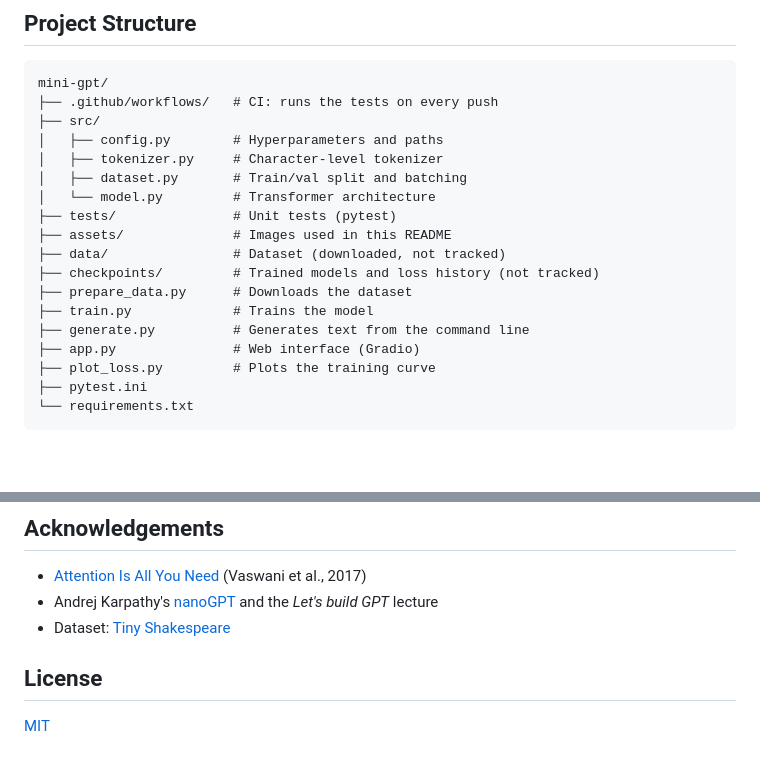
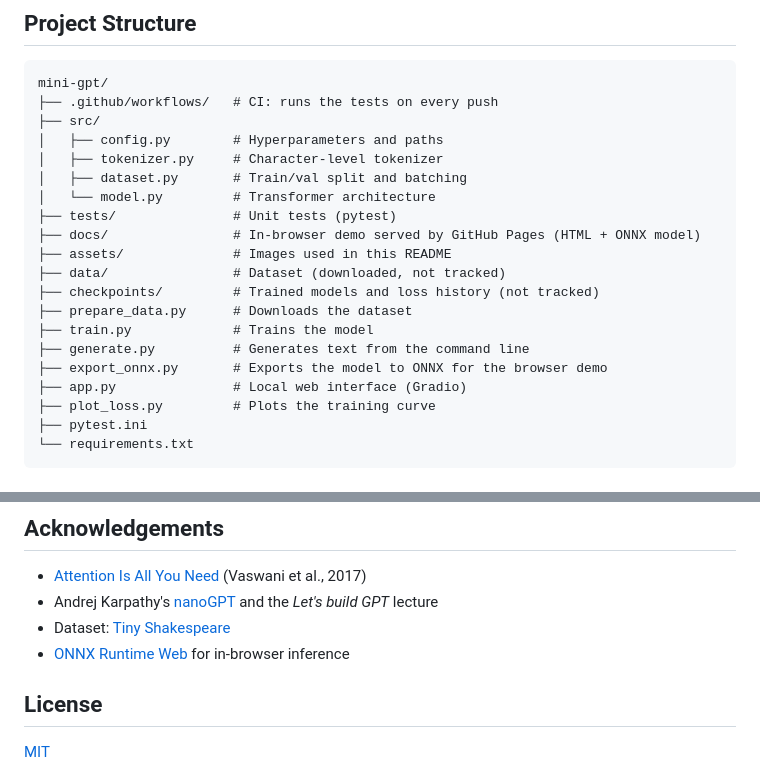
Before and after one commit to gglvxx/mini-gpt, a Markdown page: README.md, 2 parts joined by grey strips. Rendered like a GitHub page; blank space fills up the shorter version.

```diff
--- a/README.md
+++ b/README.md
@@ -48,13 +52,15 @@ mini-gpt/
 │   ├── dataset.py       # Train/val split and batching
 │   └── model.py         # Transformer architecture
 ├── tests/               # Unit tests (pytest)
+├── docs/                # In-browser demo served by GitHub Pages (HTML + ONNX model)
 ├── assets/              # Images used in this README
 ├── data/                # Dataset (downloaded, not tracked)
 ├── checkpoints/         # Trained models and loss history (not tracked)
 ├── prepare_data.py      # Downloads the dataset
 ├── train.py             # Trains the model
 ├── generate.py          # Generates text from the command line
-├── app.py               # Web interface (Gradio)
+├── export_onnx.py       # Exports the model to ONNX for the browser demo
+├── app.py               # Local web interface (Gradio)
 ├── plot_loss.py         # Plots the training curve
 ├── pytest.ini
 └── requirements.txt
@@ -161,6 +179,7 @@ All hyperparameters live in [`src/config.py`](src/config.py). A small preset is
 - [Attention Is All You Need](https://arxiv.org/abs/1706.03762) (Vaswani et al., 2017)
 - Andrej Karpathy's [nanoGPT](https://github.com/karpathy/nanoGPT) and the *Let's build GPT* lecture
 - Dataset: [Tiny Shakespeare](https://github.com/karpathy/char-rnn)
+- [ONNX Runtime Web](https://onnxruntime.ai/docs/tutorials/web/) for in-browser inference
 
 ## License
 
```
Also changed, not shown: other parts of README.md (+21 -5 lines).
